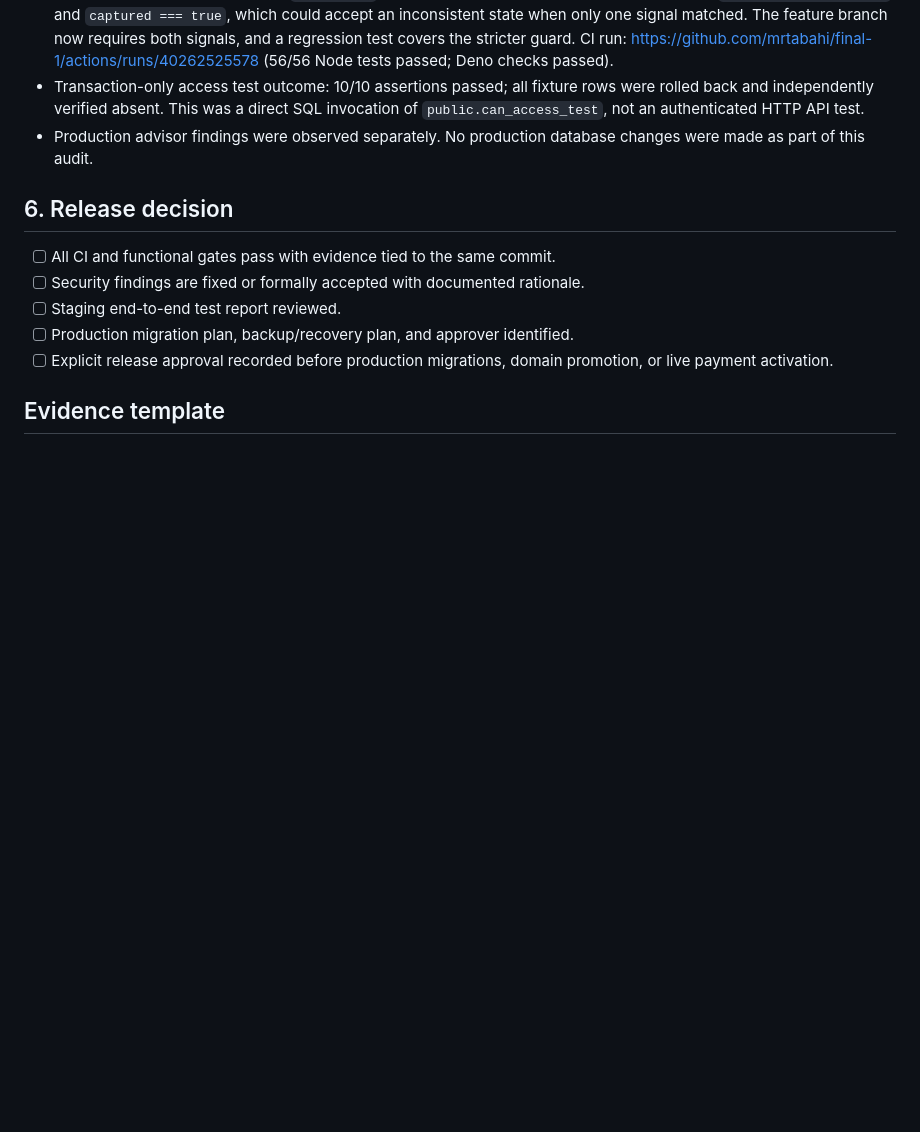
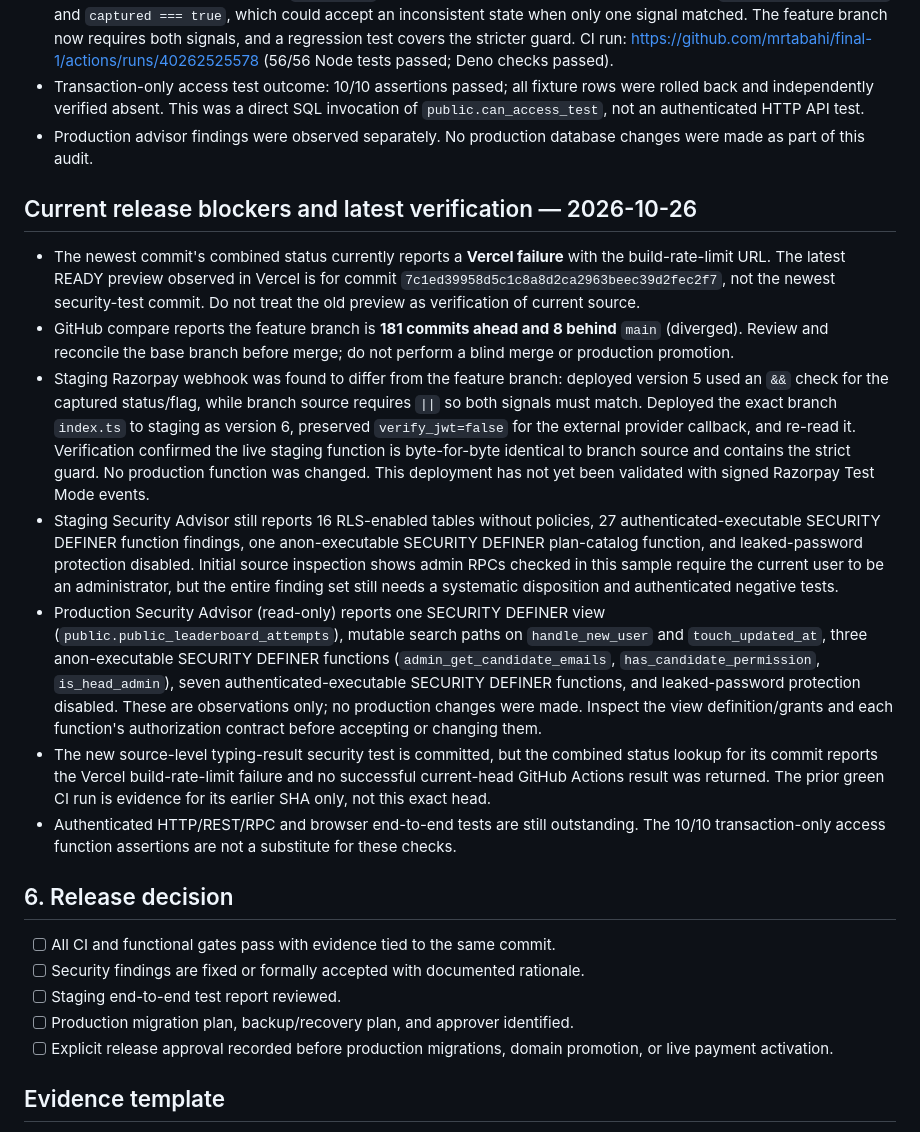
Before and after one commit to mrtabahi/final-1, a Markdown page: docs/release/access-monetization-release-gate.md, the part around the change. Rendered like a GitHub page; blank space fills up the shorter version.

Commit message:
docs: record current staging and release blockers

```diff
--- a/docs/release/access-monetization-release-gate.md
+++ b/docs/release/access-monetization-release-gate.md
@@ -57,6 +57,16 @@ This is an evidence snapshot, not a production sign-off.
 - Transaction-only access test outcome: 10/10 assertions passed; all fixture rows were rolled back and independently verified absent. This was a direct SQL invocation of `public.can_access_test`, not an authenticated HTTP API test.
 - Production advisor findings were observed separately. No production database changes were made as part of this audit.
 
+## Current release blockers and latest verification — 2026-10-26
+
+- The newest commit's combined status currently reports a **Vercel failure** with the build-rate-limit URL. The latest READY preview observed in Vercel is for commit `7c1ed39958d5c1c8a8d2ca2963beec39d2fec2f7`, not the newest security-test commit. Do not treat the old preview as verification of current source.
+- GitHub compare reports the feature branch is **181 commits ahead and 8 behind** `main` (diverged). Review and reconcile the base branch before merge; do not perform a blind merge or production promotion.
+- Staging Razorpay webhook was found to differ from the feature branch: deployed version 5 used an `&&` check for the captured status/flag, while branch source requires `||` so both signals must match. Deployed the exact branch `index.ts` to staging as version 6, preserved `verify_jwt=false` for the external provider callback, and re-read it. Verification confirmed the live staging function is byte-for-byte identical to branch source and contains the strict guard. No production function was changed. This deployment has not yet been validated with signed Razorpay Test Mode events.
+- Staging Security Advisor still reports 16 RLS-enabled tables without policies, 27 authenticated-executable SECURITY DEFINER function findings, one anon-executable SECURITY DEFINER plan-catalog function, and leaked-password protection disabled. Initial source inspection shows admin RPCs checked in this sample require the current user to be an administrator, but the entire finding set still needs a systematic disposition and authenticated negative tests.
+- Production Security Advisor (read-only) reports one SECURITY DEFINER view (`public.public_leaderboard_attempts`), mutable search paths on `handle_new_user` and `touch_updated_at`, three anon-executable SECURITY DEFINER functions (`admin_get_candidate_emails`, `has_candidate_permission`, `is_head_admin`), seven authenticated-executable SECURITY DEFINER functions, and leaked-password protection disabled. These are observations only; no production changes were made. Inspect the view definition/grants and each function's authorization contract before accepting or changing them.
+- The new source-level typing-result security test is committed, but the combined status lookup for its commit reports the Vercel build-rate-limit failure and no successful current-head GitHub Actions result was returned. The prior green CI run is evidence for its earlier SHA only, not this exact head.
+- Authenticated HTTP/REST/RPC and browser end-to-end tests are still outstanding. The 10/10 transaction-only access function assertions are not a substitute for these checks.
+
 ## 6. Release decision
 - [ ] All CI and functional gates pass with evidence tied to the same commit.
 - [ ] Security findings are fixed or formally accepted with documented rationale.
```
